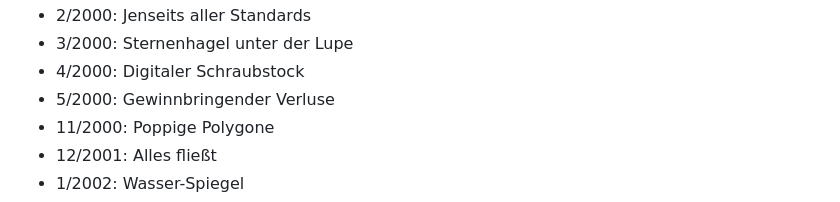
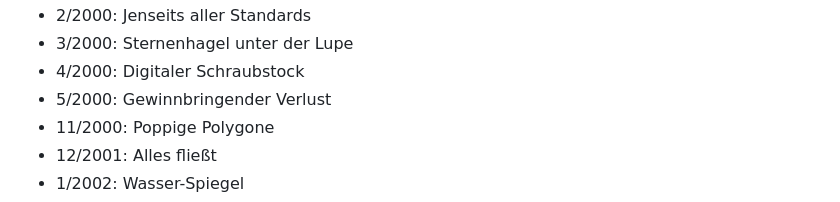
Before and after one commit to PCUnderground/pcu, a Markdown page: README.md, the part around the change. Rendered like a GitHub page.

Commit message:
fix typo

```diff
--- a/README.md
+++ b/README.md
@@ -27,7 +27,7 @@ Es fehlen derzeit außerdem die Quelltexte der Beispielprogramme von 15 der insg
 * 2/2000: Jenseits aller Standards
 * 3/2000: Sternenhagel unter der Lupe
 * 4/2000: Digitaler Schraubstock
-* 5/2000: Gewinnbringender Verluse
+* 5/2000: Gewinnbringender Verlust
 * 11/2000: Poppige Polygone
 * 12/2001: Alles fließt
 * 1/2002: Wasser-Spiegel
```
